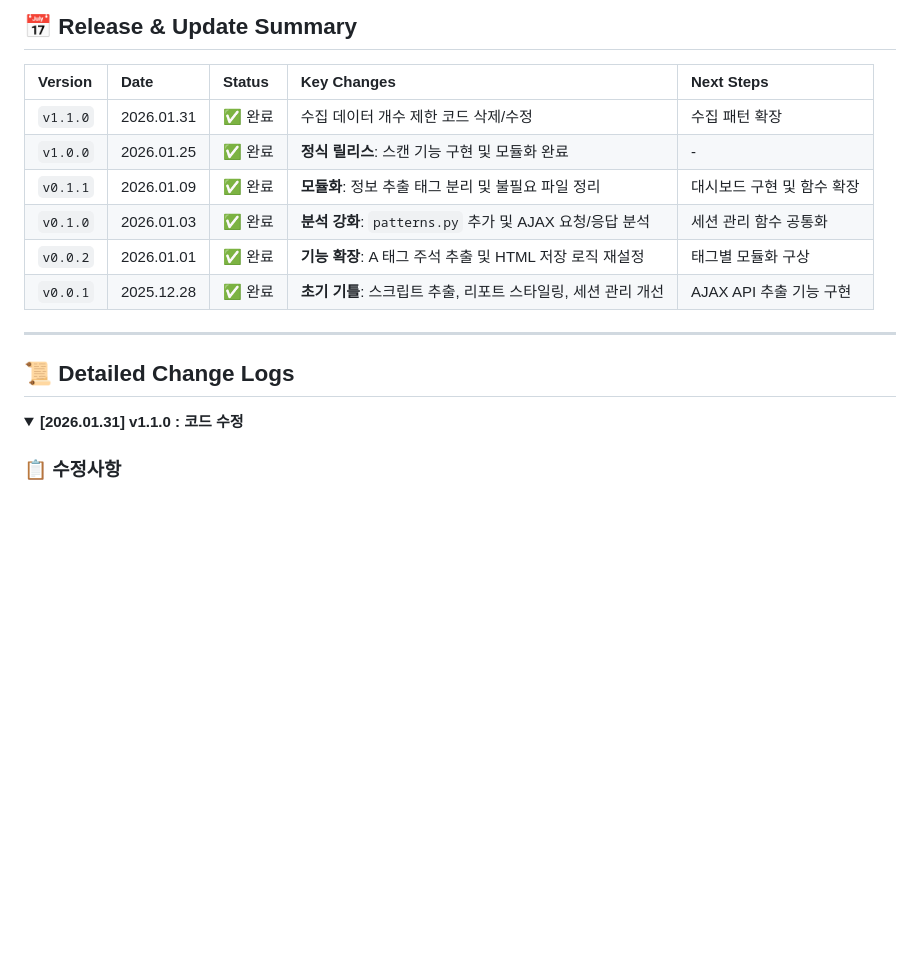
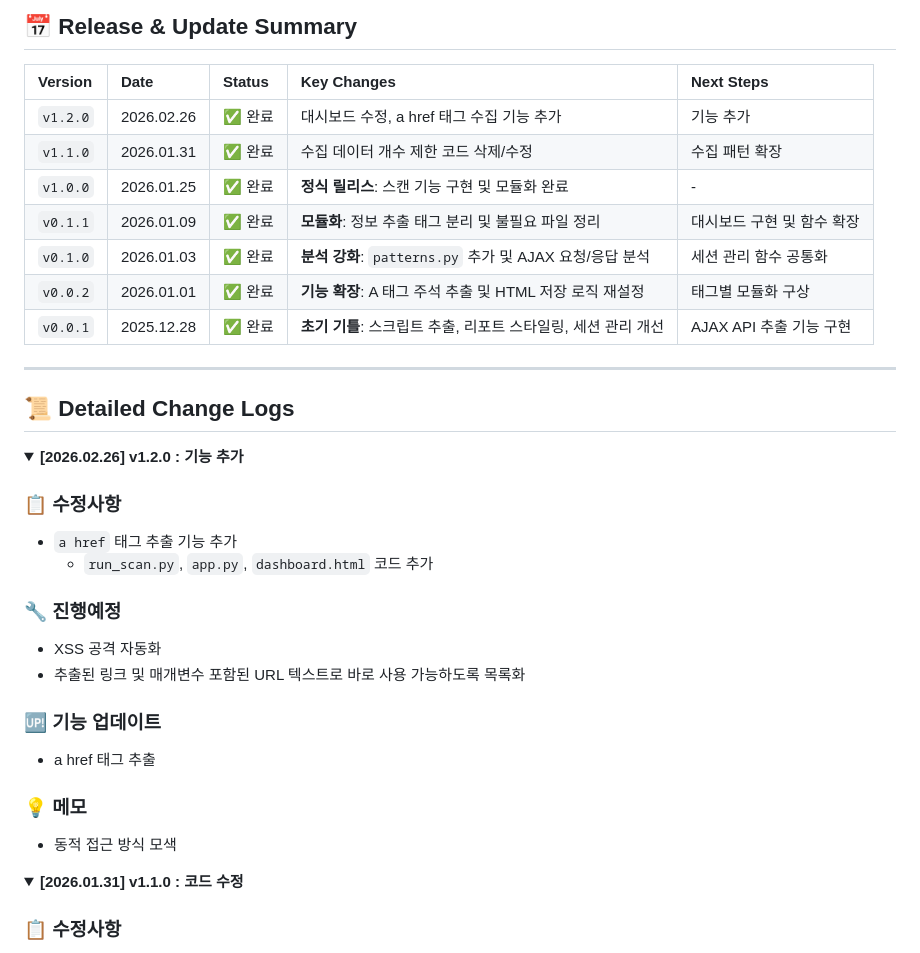
Before and after one commit to piroim/site-scanner, a Markdown page: DEVLOG.md, the part around the change. Drawn GitHub-style; folded sections open; blank space fills up the shorter version.

Commit message:
devlog update

```diff
--- a/DEVLOG.md
+++ b/DEVLOG.md
@@ -3,6 +3,7 @@
 ## 📅 Release & Update Summary
 | Version | Date | Status | Key Changes | Next Steps |
 | :--- | :--- | :--- | :--- | :--- |
+| `v1.2.0` | 2026.02.26 | ✅ 완료 | 대시보드 수정, a href 태그 수집 기능 추가 | 기능 추가
 | `v1.1.0` | 2026.01.31 | ✅ 완료 | 수집 데이터 개수 제한 코드 삭제/수정 | 수집 패턴 확장
 | `v1.0.0` | 2026.01.25 | ✅ 완료 | **정식 릴리스**: 스캔 기능 구현 및 모듈화 완료 | - |
 | `v0.1.1` | 2026.01.09 | ✅ 완료 | **모듈화**: 정보 추출 태그 분리 및 불필요 파일 정리 | 대시보드 구현 및 함수 확장 |
@@ -13,6 +14,24 @@
 ---
 
 ## 📜 Detailed Change Logs
+
+<details>
+<summary><b>[2026.02.26] v1.2.0 : 기능 추가</b></summary>
+
+### 📋 수정사항
+- `a href` 태그 추출 기능 추가
+    - `run_scan.py`, `app.py`, `dashboard.html` 코드 추가
+
+### 🔧 진행예정
+- XSS 공격 자동화
+- 추출된 링크 및 매개변수 포함된 URL 텍스트로 바로 사용 가능하도록 목록화
+
+### 🆙 기능 업데이트
+- a href 태그 추출
+
+### 💡 메모
+- 동적 접근 방식 모색
+</details>
 
 <details>
 <summary><b>[2026.01.31] v1.1.0 : 코드 수정</b></summary>
```
